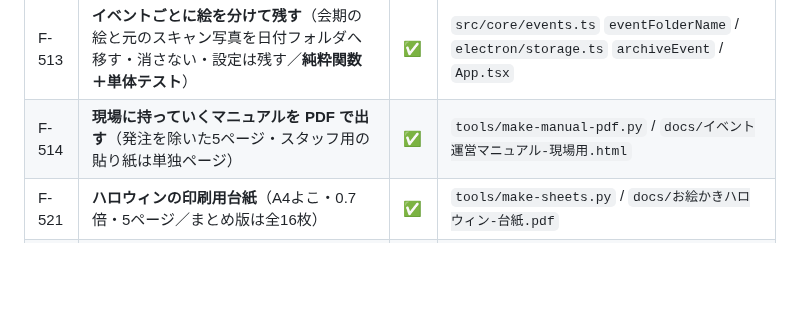
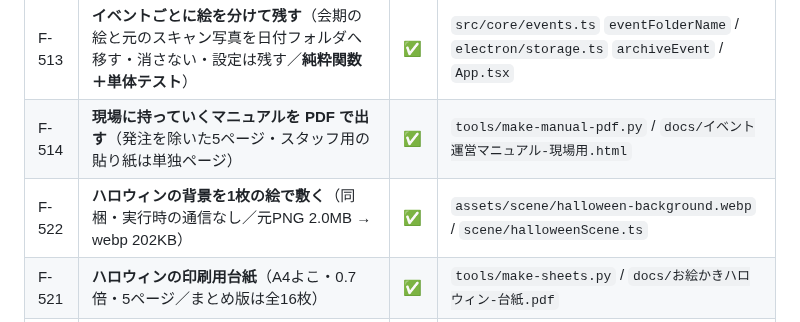
Before and after one commit to manakikido-jpg/PaintingsAquarium, a Markdown page: docs/機能要項.md, the part around the change. Drawn GitHub-style; blank space fills up the shorter version.

```diff
--- a/docs/機能要項.md
+++ b/docs/機能要項.md
@@ -141,6 +141,7 @@
 | F-512 | **余白への落書きの中から、絵ひとつ分を選んで照合する**（線で仕切られた区画は繋いで数える／**純粋関数＋単体テスト**） | ✅ | `src/core/regions.ts` `largestRegion` / `processImage.ts` `identify` |
 | F-513 | **イベントごとに絵を分けて残す**（会期の絵と元のスキャン写真を日付フォルダへ移す・消さない・設定は残す／**純粋関数＋単体テスト**） | ✅ | `src/core/events.ts` `eventFolderName` / `electron/storage.ts` `archiveEvent` / `App.tsx` |
 | F-514 | **現場に持っていくマニュアルを PDF で出す**（発注を除いた5ページ・スタッフ用の貼り紙は単独ページ） | ✅ | `tools/make-manual-pdf.py` / `docs/イベント運営マニュアル-現場用.html` |
+| F-522 | **ハロウィンの背景を1枚の絵で敷く**（同梱・実行時の通信なし／元PNG 2.0MB → webp 202KB） | ✅ | `assets/scene/halloween-background.webp` / `scene/halloweenScene.ts` |
 | F-521 | **ハロウィンの印刷用台紙**（A4よこ・0.7倍・5ページ／まとめ版は全16枚） | ✅ | `tools/make-sheets.py` / `docs/お絵かきハロウィン-台紙.pdf` |
 | F-520 | **絵が1枚も出ていないとき、いまのテーマを大きく出す**（テーマ違いのままスキャンを続けるのを防ぐ・操作は増やさない） | ✅ | `src/renderer/App.tsx` `.theme-now` |
 | F-519 | **お絵かきハロウィン（第3のテーマ）**（5種・全部ただよう・夜空の世界／**純粋関数＋単体テスト**） | ✅ | `assets/templates/halloween/` / `src/core/templates.ts` / `scene/halloweenScene.ts` / `tools/stretch-template.py` |
```
Also changed, not shown: docs/設計-ハロウィンテーマ.md (+12 -9 lines), docs/images/画面-ハロウィン.jpg, 6 other files.
